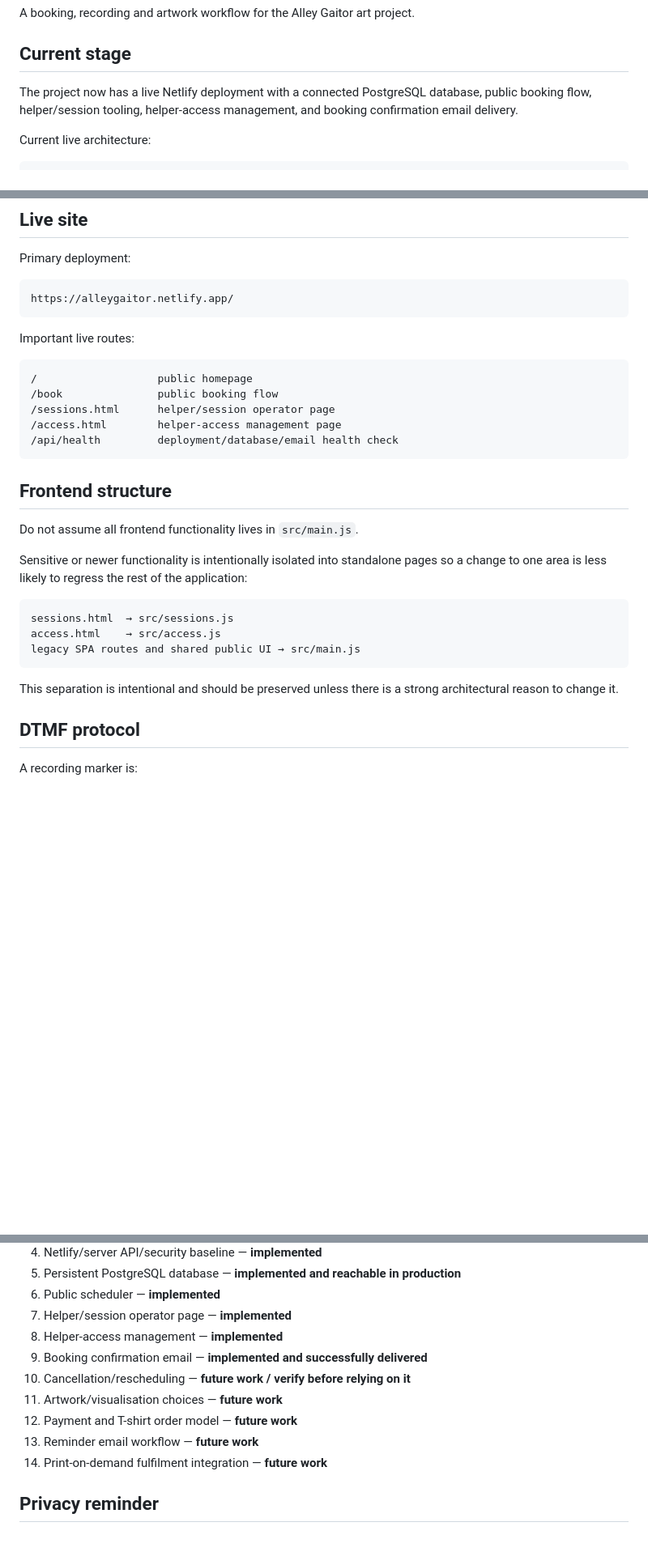
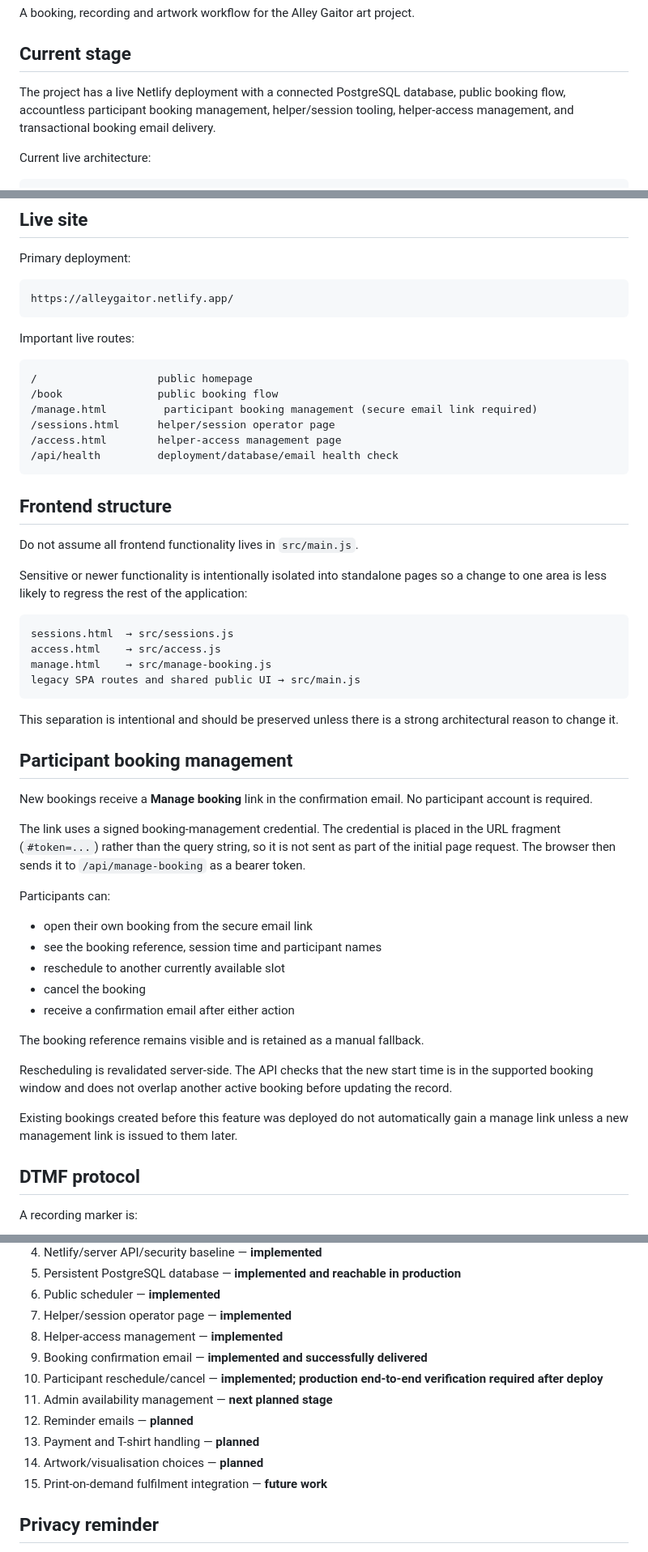
Before and after one commit to desdodec/alley__gaitor_scheduler, a Markdown page: README.md, 3 parts joined by grey strips. Shown at 81% size. Rendered like a GitHub page; blank space fills up the shorter version.

Commit message:
Document participant booking management flow

````diff
--- a/README.md
+++ b/README.md
@@ -4,7 +4,7 @@ A booking, recording and artwork workflow for the Alley Gaitor art project.
 
 ## Current stage
 
-The project now has a live Netlify deployment with a connected PostgreSQL database, public booking flow, helper/session tooling, helper-access management, and booking confirmation email delivery.
+The project has a live Netlify deployment with a connected PostgreSQL database, public booking flow, accountless participant booking management, helper/session tooling, helper-access management, and transactional booking email delivery.
 
 Current live architecture:
 
@@ -33,6 +33,7 @@ Important live routes:
 ```text
 /                   public homepage
 /book               public booking flow
+/manage.html         participant booking management (secure email link required)
 /sessions.html      helper/session operator page
 /access.html        helper-access management page
 /api/health         deployment/database/email health check
@@ -47,10 +48,31 @@ Sensitive or newer functionality is intentionally isolated into standalone pages
 ```text
 sessions.html  → src/sessions.js
 access.html    → src/access.js
+manage.html    → src/manage-booking.js
 legacy SPA routes and shared public UI → src/main.js
 ```
 
 This separation is intentional and should be preserved unless there is a strong architectural reason to change it.
+
+## Participant booking management
+
+New bookings receive a **Manage booking** link in the confirmation email. No participant account is required.
+
+The link uses a signed booking-management credential. The credential is placed in the URL fragment (`#token=...`) rather than the query string, so it is not sent as part of the initial page request. The browser then sends it to `/api/manage-booking` as a bearer token.
+
+Participants can:
+
+- open their own booking from the secure email link
+- see the booking reference, session time and participant names
+- reschedule to another currently available slot
+- cancel the booking
+- receive a confirmation email after either action
+
+The booking reference remains visible and is retained as a manual fallback.
+
+Rescheduling is revalidated server-side. The API checks that the new start time is in the supported booking window and does not overlap another active booking before updating the record.
+
+Existing bookings created before this feature was deployed do not automatically gain a manage link unless a new management link is issued to them later.
 
 ## DTMF protocol
 
@@ -213,11 +252,12 @@ Do not commit:
 7. Helper/session operator page — **implemented**
 8. Helper-access management — **implemented**
 9. Booking confirmation email — **implemented and successfully delivered**
-10. Cancellation/rescheduling — **future work / verify before relying on it**
-11. Artwork/visualisation choices — **future work**
-12. Payment and T-shirt order model — **future work**
-13. Reminder email workflow — **future work**
-14. Print-on-demand fulfilment integration — **future work**
+10. Participant reschedule/cancel — **implemented; production end-to-end verification required after deploy**
+11. Admin availability management — **next planned stage**
+12. Reminder emails — **planned**
+13. Payment and T-shirt handling — **planned**
+14. Artwork/visualisation choices — **planned**
+15. Print-on-demand fulfilment integration — **future work**
 
 ## Privacy reminder
 
````
Also changed, not shown: other parts of README.md (+24 -7 lines).
